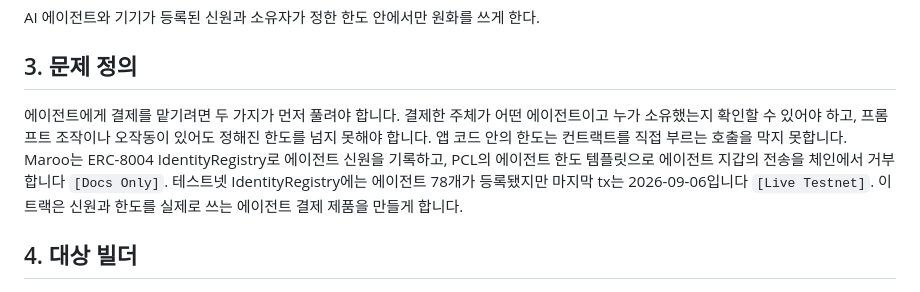
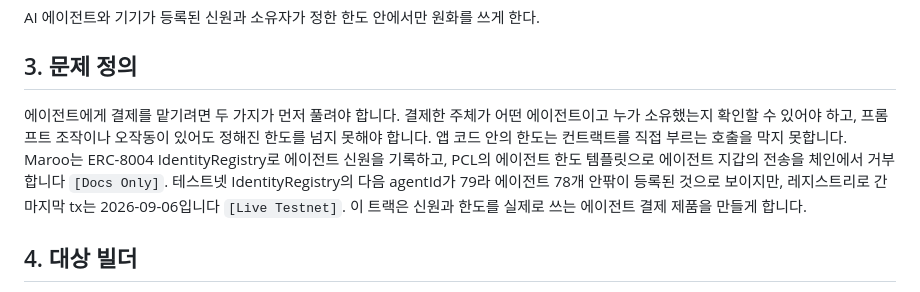
Before and after one commit to kyle-park-io/maroo-integration-lab, a Markdown page: track-c-activate/tracks/2-agent-payments.md, the part around the change. GitHub-like rendering.

Commit message:
docs: point the FAQ to the latest record and qualify the agent count

```diff
--- a/track-c-activate/tracks/2-agent-payments.md
+++ b/track-c-activate/tracks/2-agent-payments.md
@@ -12,7 +12,7 @@ AI 에이전트와 기기가 등록된 신원과 소유자가 정한 한도 안
 
 ## 3. 문제 정의
 
-에이전트에게 결제를 맡기려면 두 가지가 먼저 풀려야 합니다. 결제한 주체가 어떤 에이전트이고 누가 소유했는지 확인할 수 있어야 하고, 프롬프트 조작이나 오작동이 있어도 정해진 한도를 넘지 못해야 합니다. 앱 코드 안의 한도는 컨트랙트를 직접 부르는 호출을 막지 못합니다. Maroo는 ERC-8004 IdentityRegistry로 에이전트 신원을 기록하고, PCL의 에이전트 한도 템플릿으로 에이전트 지갑의 전송을 체인에서 거부합니다 `[Docs Only]`. 테스트넷 IdentityRegistry에는 에이전트 78개가 등록됐지만 마지막 tx는 2026-09-06입니다 `[Live Testnet]`. 이 트랙은 신원과 한도를 실제로 쓰는 에이전트 결제 제품을 만들게 합니다.
+에이전트에게 결제를 맡기려면 두 가지가 먼저 풀려야 합니다. 결제한 주체가 어떤 에이전트이고 누가 소유했는지 확인할 수 있어야 하고, 프롬프트 조작이나 오작동이 있어도 정해진 한도를 넘지 못해야 합니다. 앱 코드 안의 한도는 컨트랙트를 직접 부르는 호출을 막지 못합니다. Maroo는 ERC-8004 IdentityRegistry로 에이전트 신원을 기록하고, PCL의 에이전트 한도 템플릿으로 에이전트 지갑의 전송을 체인에서 거부합니다 `[Docs Only]`. 테스트넷 IdentityRegistry의 다음 agentId가 79라 에이전트 78개 안팎이 등록된 것으로 보이지만, 레지스트리로 간 마지막 tx는 2026-09-06입니다 `[Live Testnet]`. 이 트랙은 신원과 한도를 실제로 쓰는 에이전트 결제 제품을 만들게 합니다.
 
 ## 4. 대상 빌더
 
```
Also changed, not shown: track-a-explain/faq.md (+1 -1 lines).
